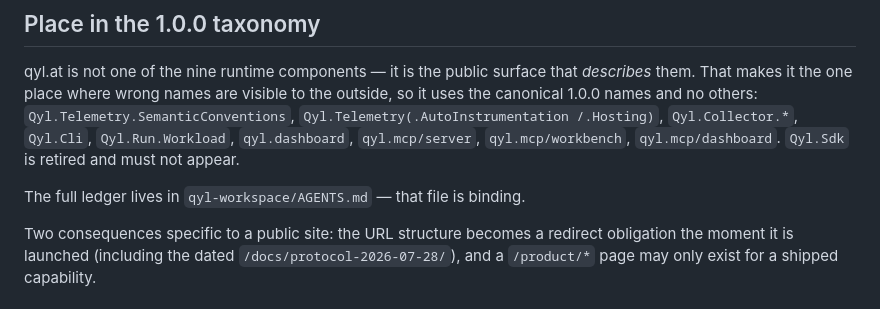
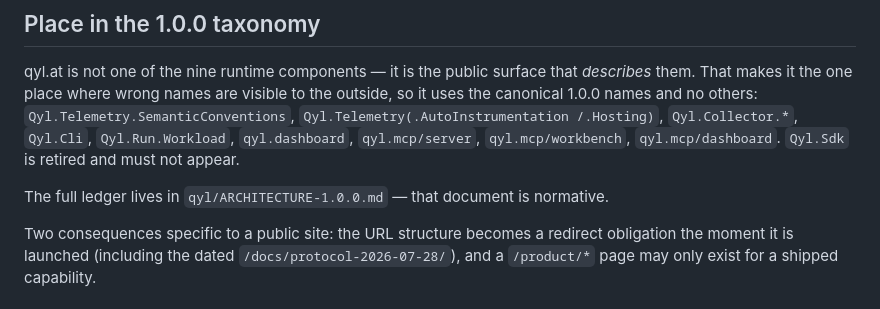
Before and after one commit to ANcpLua/qyl.at, a Markdown page: AGENTS.md, the part around the change. GitHub-like rendering.

Commit message:
Point at the normative architecture document
The full ledger and boundary law moved from qyl-workspace/AGENTS.md into
qyl/ARCHITECTURE-1.0.0.md, where it is a reviewable file in the product repo
rather than prose in a private meta repo. This pointer follows it. Two copies of
the architecture would be the duplicate-contract failure the architecture itself
forbids.

Co-Authored-By: Claude Opus 5 (1M context) <noreply@anthropic.com>

```diff
--- a/AGENTS.md
+++ b/AGENTS.md
@@ -15,7 +15,7 @@ visible to the outside, so it uses the canonical 1.0.0 names and no others:
 `qyl.mcp/server`, `qyl.mcp/workbench`, `qyl.mcp/dashboard`. `Qyl.Sdk` is
 retired and must not appear.
 
-The full ledger lives in `qyl-workspace/AGENTS.md` — that file is binding.
+The full ledger lives in `qyl/ARCHITECTURE-1.0.0.md` — that document is normative.
 
 Two consequences specific to a public site: the URL structure becomes a
 redirect obligation the moment it is launched (including the dated
```
